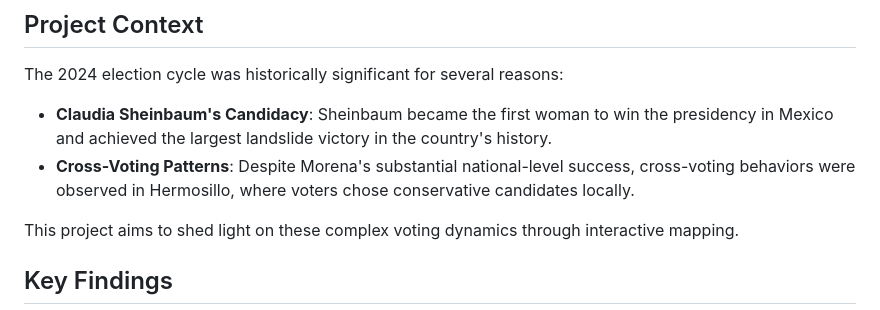
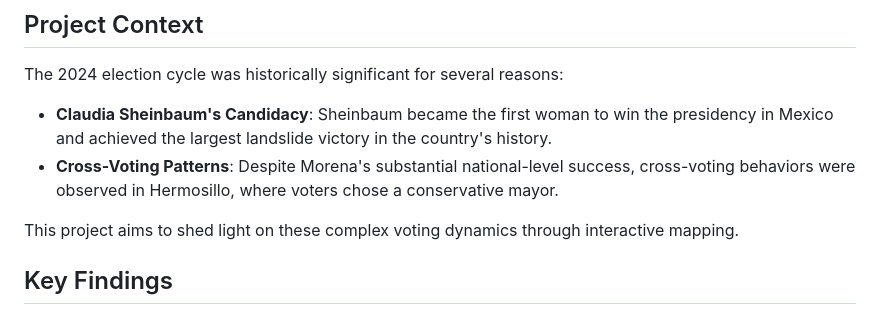
Before and after one commit to laurauguc/cross-voting, a Markdown page: README.md, the part around the change. Drawn GitHub-style.

```diff
--- a/README.md
+++ b/README.md
@@ -8,7 +8,7 @@ The interactive maps are available here: https://laurauguc.github.io/cross-votin
 
 The 2024 election cycle was historically significant for several reasons:
 - **Claudia Sheinbaum's Candidacy**: Sheinbaum became the first woman to win the presidency in Mexico and achieved the largest landslide victory in the country's history.
-- **Cross-Voting Patterns**: Despite Morena's substantial national-level success, cross-voting behaviors were observed in Hermosillo, where voters chose conservative candidates locally.
+- **Cross-Voting Patterns**: Despite Morena's substantial national-level success, cross-voting behaviors were observed in Hermosillo, where voters chose a conservative mayor.
 
 This project aims to shed light on these complex voting dynamics through interactive mapping.
 
```
